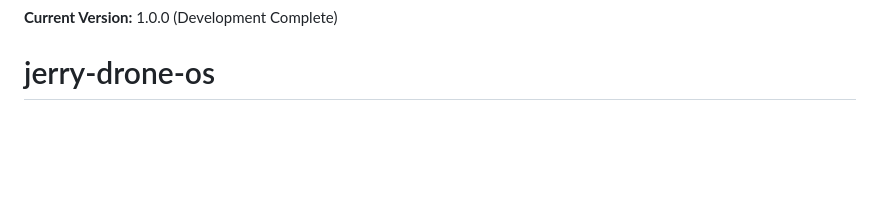
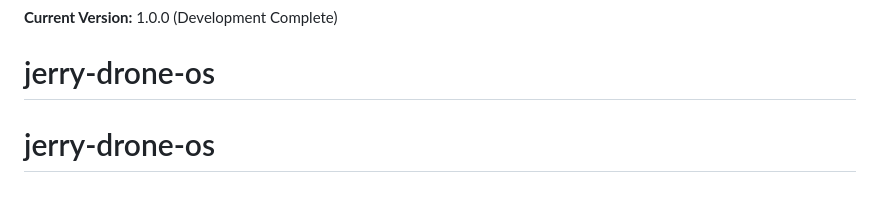
Before and after one commit to jerrycan11/jerry-drone-os, a Markdown page: README.md, the part around the change. GitHub-like rendering; blank space fills up the shorter version.

```diff
--- a/README.md
+++ b/README.md
@@ -192,3 +192,4 @@ This project is licensed under the MIT License - see the [LICENSE](LICENSE) file
 
 **Current Version:** 1.0.0 (Development Complete)
 # jerry-drone-os
+# jerry-drone-os
```
